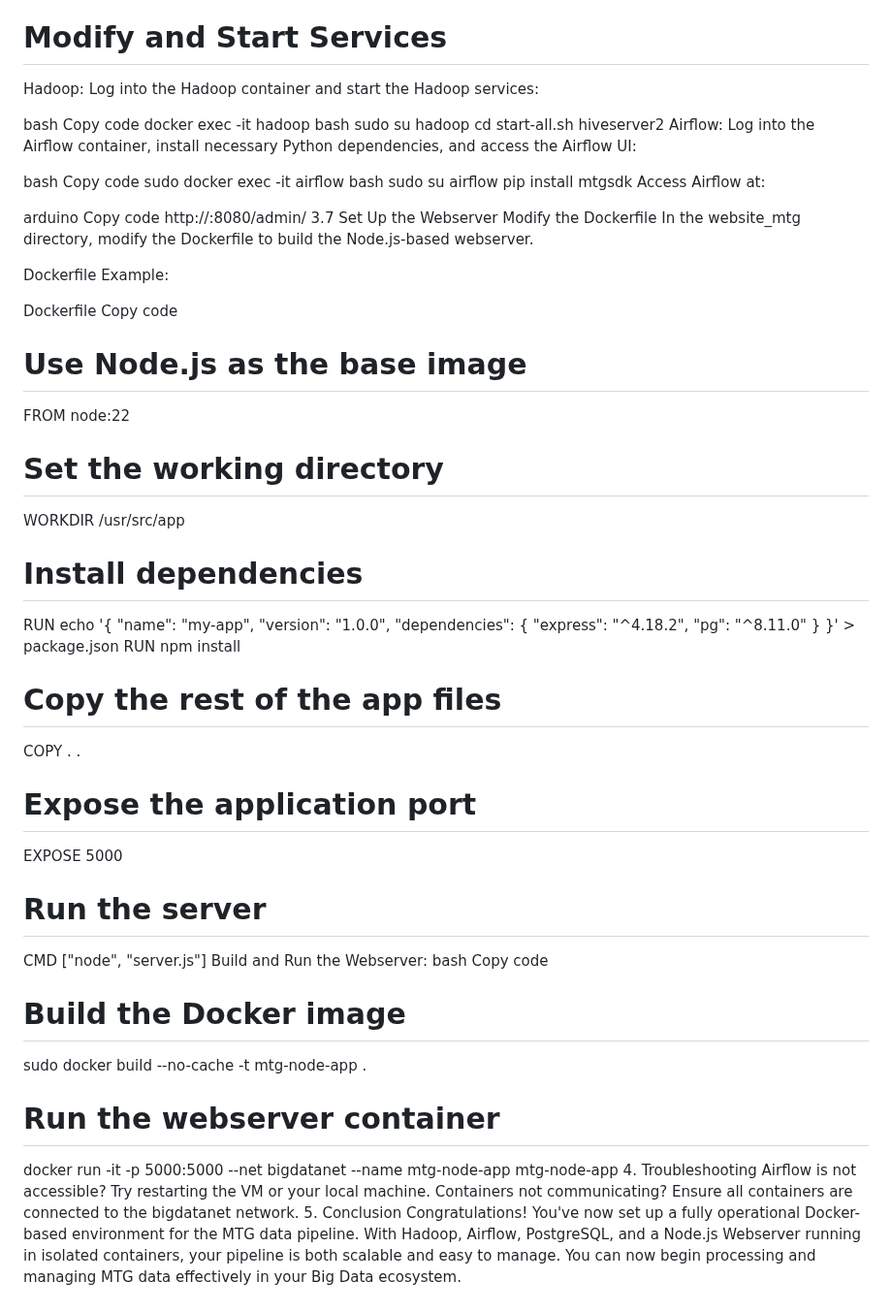
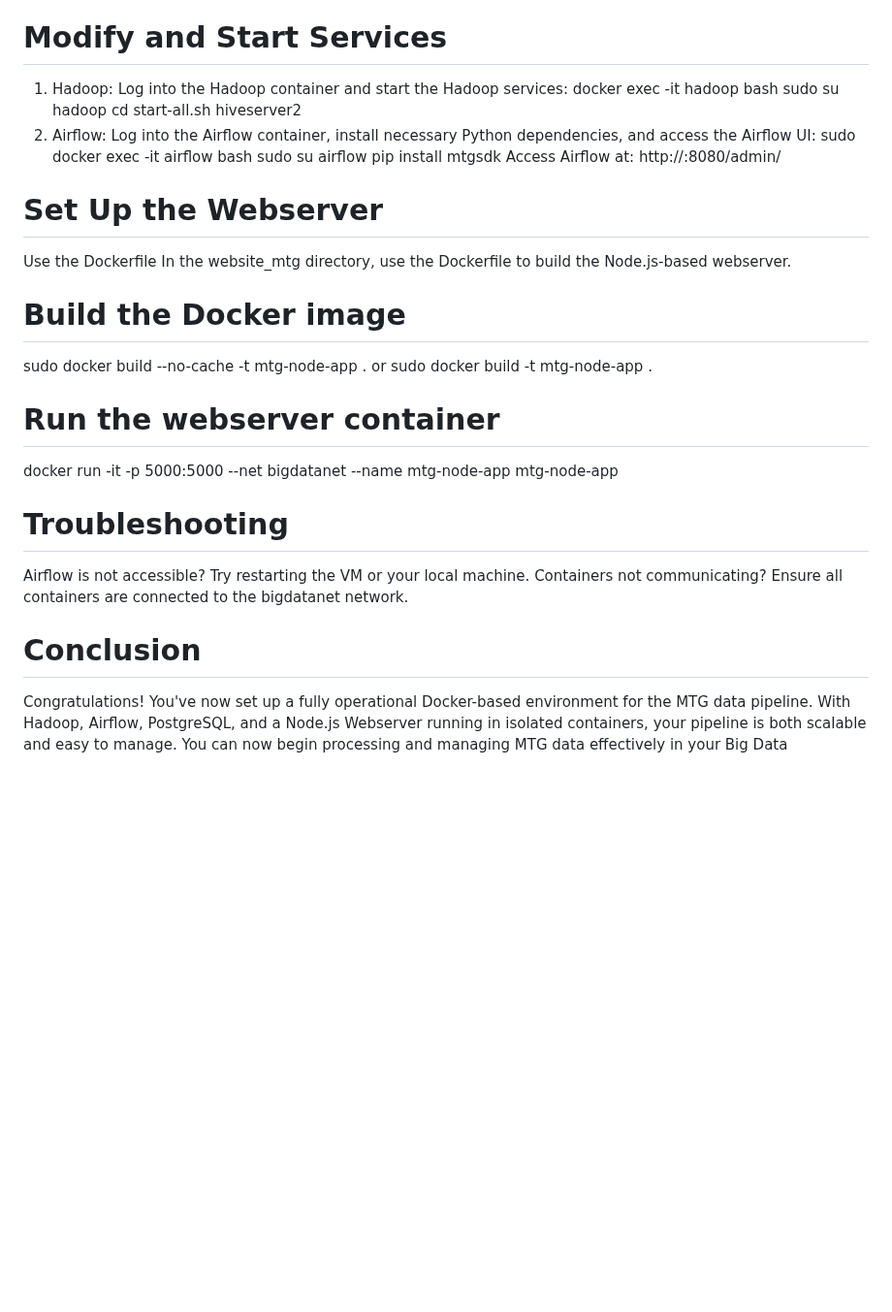
Before and after one commit to grxver7/Big-Data-Exam, a Markdown page: README.md, the part around one of its changes. Shown at 97% size. Drawn GitHub-style; blank space fills up the shorter version.

```diff
--- a/README.md
+++ b/README.md
@@ -65,65 +67,36 @@ for file in /home/lxcx_holder/Big-Data-Exam/website_mtg/*; do
     cp "$file" /home/lxcx_holder/website_mtg/; done
 
 # Modify and Start Services
-Hadoop:
+
+1. Hadoop:
 Log into the Hadoop container and start the Hadoop services:
+  docker exec -it hadoop bash
+  sudo su hadoop
+  cd
+  start-all.sh
+  hiveserver2
+2. Airflow:
+Log into the Airflow container, install necessary Python dependencies, and access the Airflow UI:
+  sudo docker exec -it airflow bash
+  sudo su airflow
+  pip install mtgsdk
+Access Airflow at: http://<external-ip-of-vm>:8080/admin/
 
-bash
-Copy code
-docker exec -it hadoop bash
-sudo su hadoop
-cd
-start-all.sh
-hiveserver2
-Airflow:
-Log into the Airflow container, install necessary Python dependencies, and access the Airflow UI:
+# Set Up the Webserver
+Use the Dockerfile
+In the website_mtg directory, use the Dockerfile to build the Node.js-based webserver.
 
-bash
-Copy code
-sudo docker exec -it airflow bash
-sudo su airflow
-pip install mtgsdk
-Access Airflow at:
-
-arduino
-Copy code
-http://<external-ip-of-vm>:8080/admin/
-3.7 Set Up the Webserver
-Modify the Dockerfile
-In the website_mtg directory, modify the Dockerfile to build the Node.js-based webserver.
-
-Dockerfile Example:
-
-Dockerfile
-Copy code
-# Use Node.js as the base image
-FROM node:22
-
-# Set the working directory
-WORKDIR /usr/src/app
-
-# Install dependencies
-RUN echo '{ "name": "my-app", "version": "1.0.0", "dependencies": { "express": "^4.18.2", "pg": "^8.11.0" } }' > package.json
-RUN npm install
-
-# Copy the rest of the app files
-COPY . .
-
-# Expose the application port
-EXPOSE 5000
-
-# Run the server
-CMD ["node", "server.js"]
-Build and Run the Webserver:
-bash
-Copy code
 # Build the Docker image
 sudo docker build --no-cache -t mtg-node-app .
+or
+sudo docker build -t mtg-node-app .
 
 # Run the webserver container
 docker run -it -p 5000:5000 --net bigdatanet --name mtg-node-app mtg-node-app
-4. Troubleshooting
+
+# Troubleshooting
 Airflow is not accessible? Try restarting the VM or your local machine.
 Containers not communicating? Ensure all containers are connected to the bigdatanet network.
-5. Conclusion
+
+# Conclusion
 Congratulations! You've now set up a fully operational Docker-based environment for the MTG data pipeline. With Hadoop, Airflow, PostgreSQL, and a Node.js Webserver running in isolated containers, your pipeline is both scalable and easy to manage. You can now begin processing and managing MTG data effectively in your Big Data ecosystem.
```
Also changed, not shown: other parts of README.md (+2 -0 lines).
